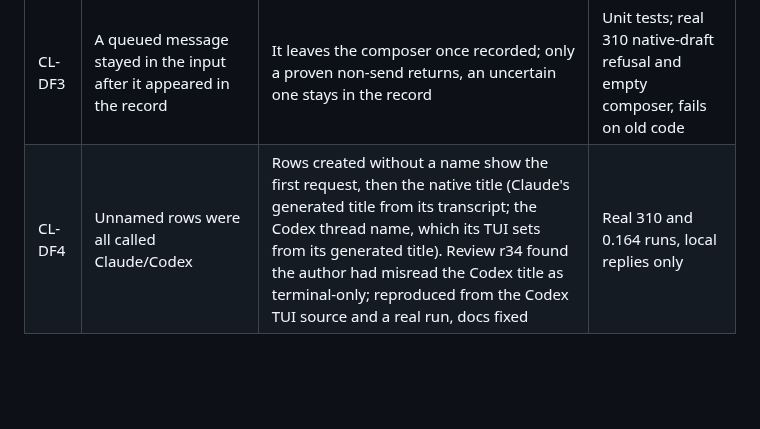
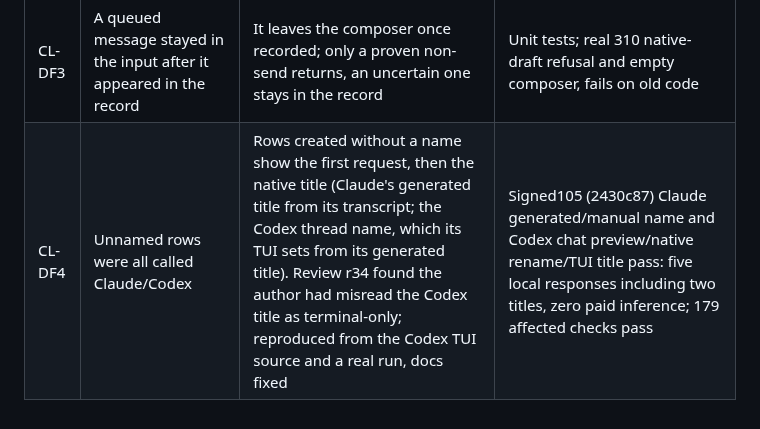
Before and after one commit to RulerCompass1729/native-agent-workspace, a Markdown page: docs/review.md, the part around the change. Drawn GitHub-style; blank space fills up the shorter version.

```diff
--- a/docs/review.md
+++ b/docs/review.md
@@ -394,4 +394,4 @@ installed app; details and evidence in the [Claude lane audit](u17-claude310.md)
 | CL-DF1 | A chat message to a Claude row busy with a native goal waited ~24 min and looked lost | Plugin prompts run only once native is idle; the GUI says so and points to the native terminal for mid-turn input | Real 310 queue test, solo and shared |
 | CL-DF2 | Shift+Enter in a Claude terminal row sent the prompt | Claude pushes CSI-u; Shift+Enter is encoded as 13;2u while it is on (was Codex-only) | Fixture IME test; real 310 two-line prompt, fails on old renderer |
 | CL-DF3 | A queued message stayed in the input after it appeared in the record | It leaves the composer once recorded; only a proven non-send returns, an uncertain one stays in the record | Unit tests; real 310 native-draft refusal and empty composer, fails on old code |
-| CL-DF4 | Unnamed rows were all called Claude/Codex | Rows created without a name show the first request, then the native title (Claude's generated title from its transcript; the Codex thread name, which its TUI sets from its generated title). Review r34 found the author had misread the Codex title as terminal-only; reproduced from the Codex TUI source and a real run, docs fixed | Real 310 and 0.164 runs, local replies only |
+| CL-DF4 | Unnamed rows were all called Claude/Codex | Rows created without a name show the first request, then the native title (Claude's generated title from its transcript; the Codex thread name, which its TUI sets from its generated title). Review r34 found the author had misread the Codex title as terminal-only; reproduced from the Codex TUI source and a real run, docs fixed | Signed105 (2430c87) Claude generated/manual name and Codex chat preview/native rename/TUI title pass: five local responses including two titles, zero paid inference; 179 affected checks pass |
```
Also changed, not shown: docs/privacy.md (+7 -5 lines), docs/u17-claude310.md (+1 -1 lines).
